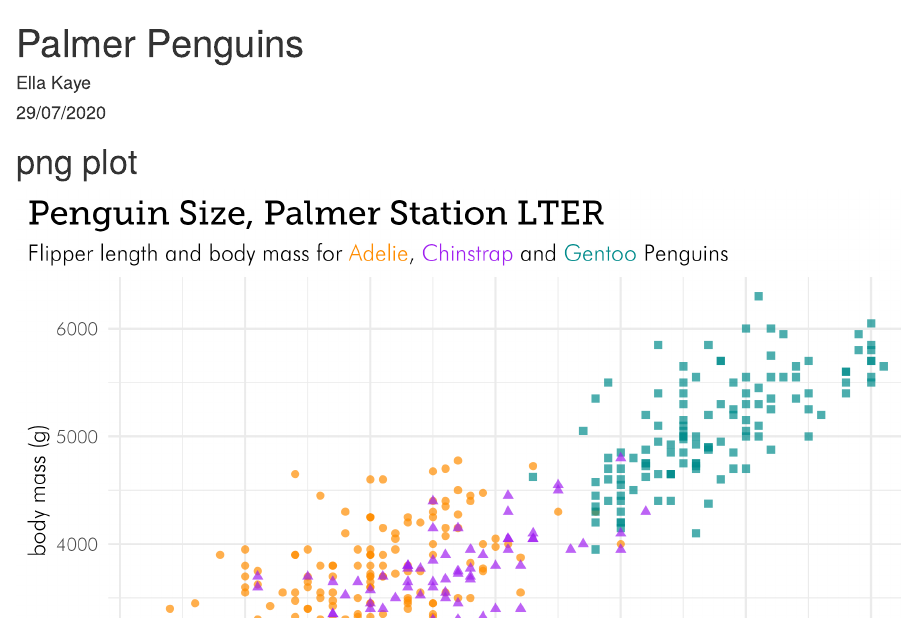
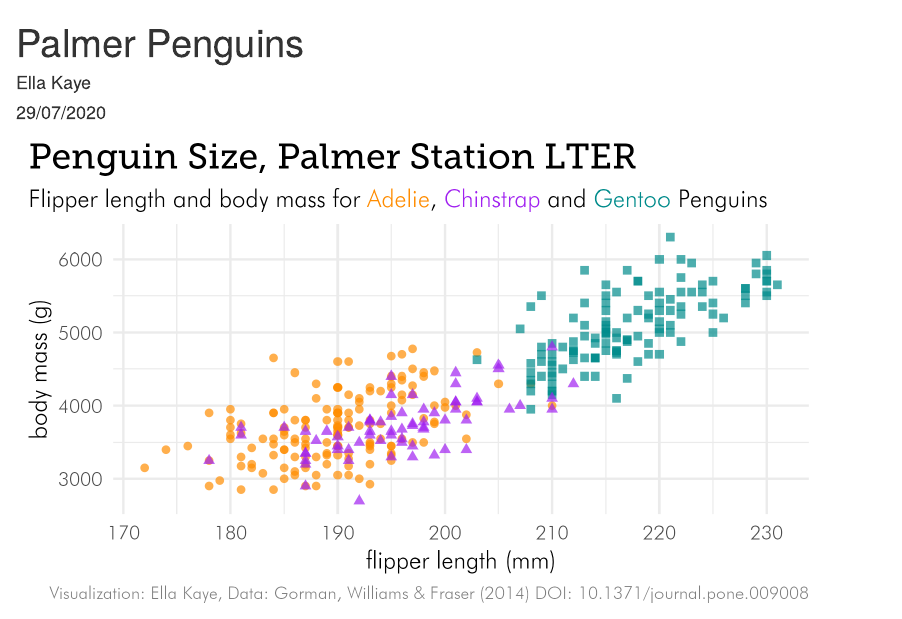
Before and after one commit to EllaKaye/TidyTuesday, an R Markdown document (2020-31_PalmerPenguins/2020-31_PalmerPenguins.Rmd): the page in a window 1100 px wide, from its top. The pictures show the output file 2020-31_PalmerPenguins/2020-31_PalmerPenguins.html that the author committed with the source, opened offline.

Commit message:
Smaller plots

````diff
--- a/2020-31_PalmerPenguins/2020-31_PalmerPenguins.Rmd
+++ b/2020-31_PalmerPenguins/2020-31_PalmerPenguins.Rmd
@@ -38,7 +38,7 @@ p <- ggplot(penguins, aes(flipper_length_mm, body_mass_g, group = species)) +
 
 # use agg_png from `ragg` as device for high quality image and access to .otf fonts
 # res = 320 for retina quality
-ggsave(file, p, device = agg_png, res = 320, unit = "in", width = 6, height = 4)
+ggsave(file, p, device = agg_png, res = 320, unit = "in", width = 5, height = 3)
 
 knitr::include_graphics(file)
 ```
@@ -47,7 +47,7 @@ knitr::include_graphics(file)
 file <- knitr::fig_path('palmerpenguin-font-plot.pdf', number = NULL)
 
 # This works
-ggsave(file, p, device = cairo_pdf, unit = "in", width = 6, height = 4)
+ggsave(file, p, device = cairo_pdf, unit = "in", width = 5, height = 3)
 
 # Can't include a .pdf image in a html document
 # Works fine if I knit to `pdf_document`
````
Also changed, not shown: 2020-31_PalmerPenguins/2020-31_PalmerPenguins.html, 2020-31_PalmerPenguins/palmerpenguin-font-plot.pdf, 2020-31_PalmerPenguins/palmerpenguin-font-plot.png.
